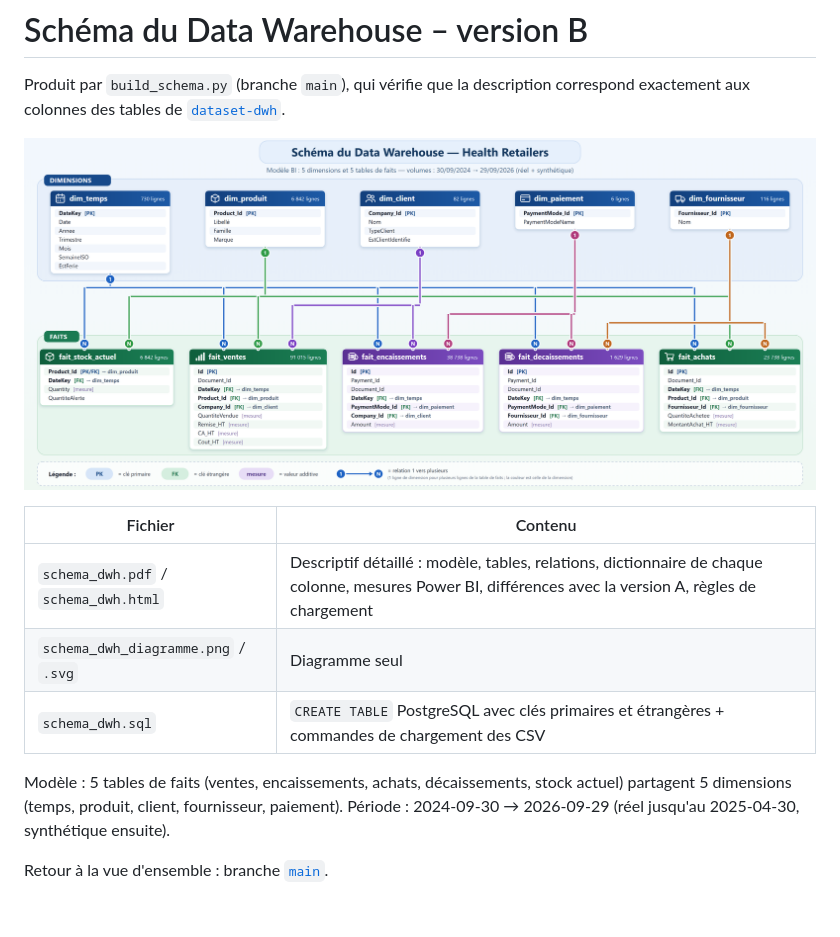
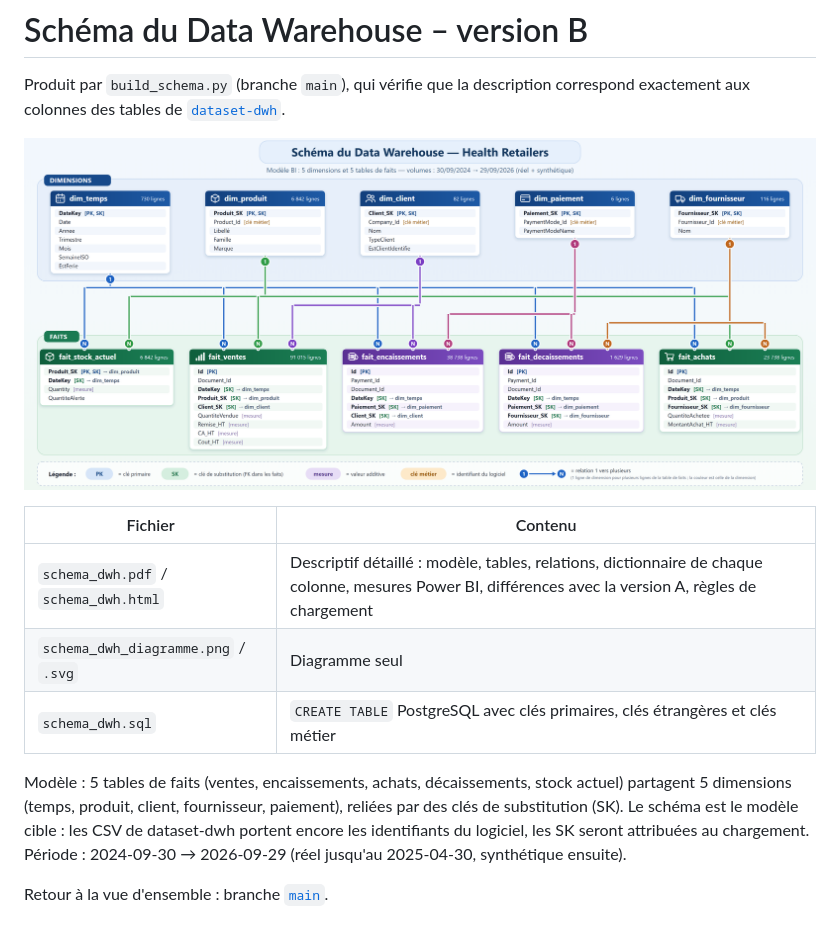
Before and after one commit to Youssef-ben-ali/DataWarehouseProject_3AI4, a Markdown page: README.md, the part around the change. Drawn GitHub-style; pictures changed too: schema_dwh_diagramme.png.

```diff
--- a/README.md
+++ b/README.md
@@ -8,8 +8,8 @@ Produit par `build_schema.py` (branche `main`), qui vérifie que la description
 |---|---|
 | `schema_dwh.pdf` / `schema_dwh.html` | Descriptif détaillé : modèle, tables, relations, dictionnaire de chaque colonne, mesures Power BI, différences avec la version A, règles de chargement |
 | `schema_dwh_diagramme.png` / `.svg` | Diagramme seul |
-| `schema_dwh.sql` | `CREATE TABLE` PostgreSQL avec clés primaires et étrangères + commandes de chargement des CSV |
+| `schema_dwh.sql` | `CREATE TABLE` PostgreSQL avec clés primaires, clés étrangères et clés métier |
 
-Modèle : 5 tables de faits (ventes, encaissements, achats, décaissements, stock actuel) partagent 5 dimensions (temps, produit, client, fournisseur, paiement). Période : 2024-09-30 → 2026-09-29 (réel jusqu'au 2025-04-30, synthétique ensuite).
+Modèle : 5 tables de faits (ventes, encaissements, achats, décaissements, stock actuel) partagent 5 dimensions (temps, produit, client, fournisseur, paiement), reliées par des clés de substitution (SK). Le schéma est le modèle cible : les CSV de dataset-dwh portent encore les identifiants du logiciel, les SK seront attribuées au chargement. Période : 2024-09-30 → 2026-09-29 (réel jusqu'au 2025-04-30, synthétique ensuite).
 
 Retour à la vue d'ensemble : branche [`main`](../../tree/main).
```
Also changed, not shown: 4 other files.
